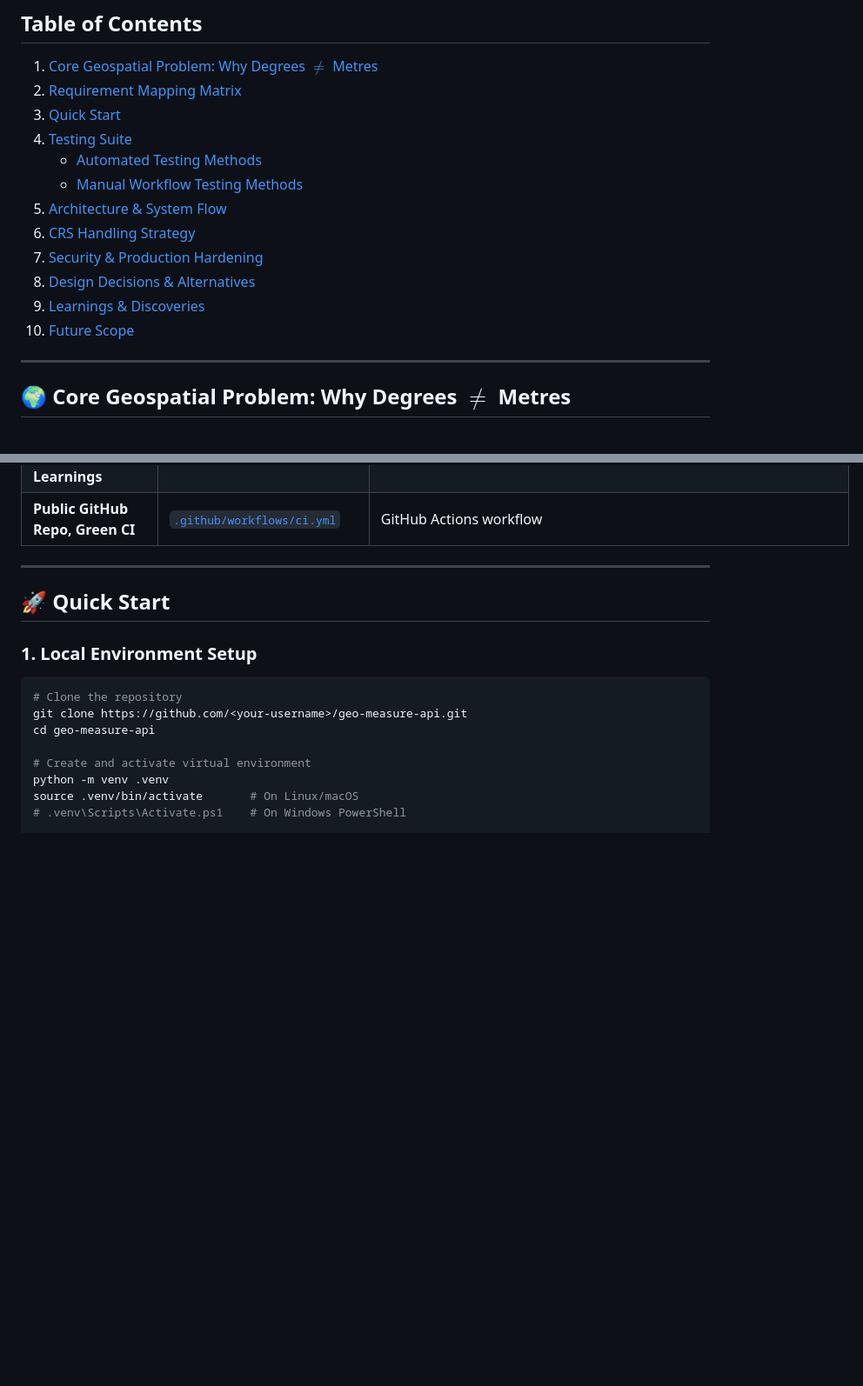
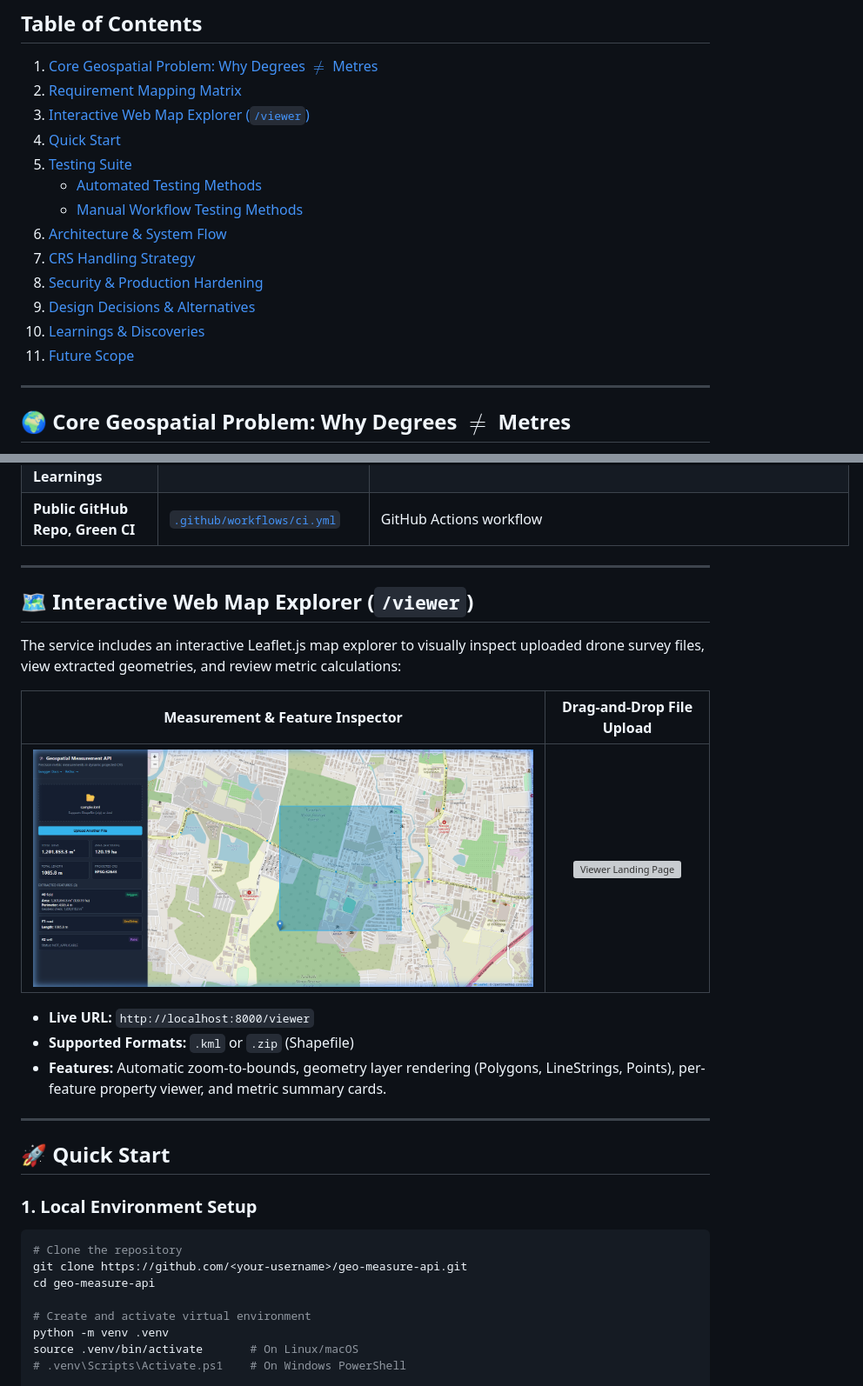
Before and after one commit to Sumith2104/geo-measure-api, a Markdown page: README.md, 2 parts joined by grey strips. Shown: that part at 87% size. GitHub-like rendering; pictures changed too: docs/images/viewer_measurements.png (added); blank space fills up the shorter version; grey boxes are pictures that could not be loaded.

Commit message:
docs: add screenshots from Chrome viewer to README and SUBMISSION report

```diff
--- a/README.md
+++ b/README.md
@@ -16,16 +16,17 @@ A high-performance, production-grade backend service built with **FastAPI**, **G
 ## Table of Contents
 1. [Core Geospatial Problem: Why Degrees $\neq$ Metres](#-core-geospatial-problem-why-degrees--metres)
 2. [Requirement Mapping Matrix](#-requirement-mapping-matrix)
-3. [Quick Start](#-quick-start)
-4. [Testing Suite](#-testing-suite)
+3. [Interactive Web Map Explorer (`/viewer`)](#️-interactive-web-map-explorer-viewer)
+4. [Quick Start](#-quick-start)
+5. [Testing Suite](#-testing-suite)
    - [Automated Testing Methods](#1-automated-testing-methods)
    - [Manual Workflow Testing Methods](#2-manual-workflow-testing-methods)
-5. [Architecture & System Flow](#-architecture--system-flow)
-6. [CRS Handling Strategy](#-crs-handling-strategy)
-7. [Security & Production Hardening](#-security--production-hardening)
-8. [Design Decisions & Alternatives](#-design-decisions--alternatives)
-9. [Learnings & Discoveries](#-learnings--discoveries)
-10. [Future Scope](#-future-scope)
+6. [Architecture & System Flow](#-architecture--system-flow)
+7. [CRS Handling Strategy](#-crs-handling-strategy)
+8. [Security & Production Hardening](#-security--production-hardening)
+9. [Design Decisions & Alternatives](#-design-decisions--alternatives)
+10. [Learnings & Discoveries](#-learnings--discoveries)
+11. [Future Scope](#-future-scope)
 
 ---
 
@@ -55,6 +56,20 @@ This project implements 100% of the specifications from the Aereo assignment doc
 | **Endpoints: Upload, Info, Measurements, Features** | [`app/api.py`](app/api.py) | `test_api.py` (7 tests) |
 | **Documentation: Setup, Architecture, Decisions, Learnings** | [`README.md`](README.md) | Fully documented below |
 | **Public GitHub Repo, Green CI** | [`.github/workflows/ci.yml`](.github/workflows/ci.yml) | GitHub Actions workflow |
+
+---
+
+## 🗺️ Interactive Web Map Explorer (`/viewer`)
+
+The service includes an interactive Leaflet.js map explorer to visually inspect uploaded drone survey files, view extracted geometries, and review metric calculations:
+
+| Measurement & Feature Inspector | Drag-and-Drop File Upload |
+|:---:|:---:|
+| ![Geospatial Measurements Viewer](docs/images/viewer_measurements.png) | ![Viewer Landing Page](docs/images/viewer_landing.png) |
+
+- **Live URL:** `http://localhost:8000/viewer`
+- **Supported Formats:** `.kml` or `.zip` (Shapefile)
+- **Features:** Automatic zoom-to-bounds, geometry layer rendering (Polygons, LineStrings, Points), per-feature property viewer, and metric summary cards.
 
 ---
 
```
Also changed, not shown: SUBMISSION.md (+10 -0 lines), 1 other file.
